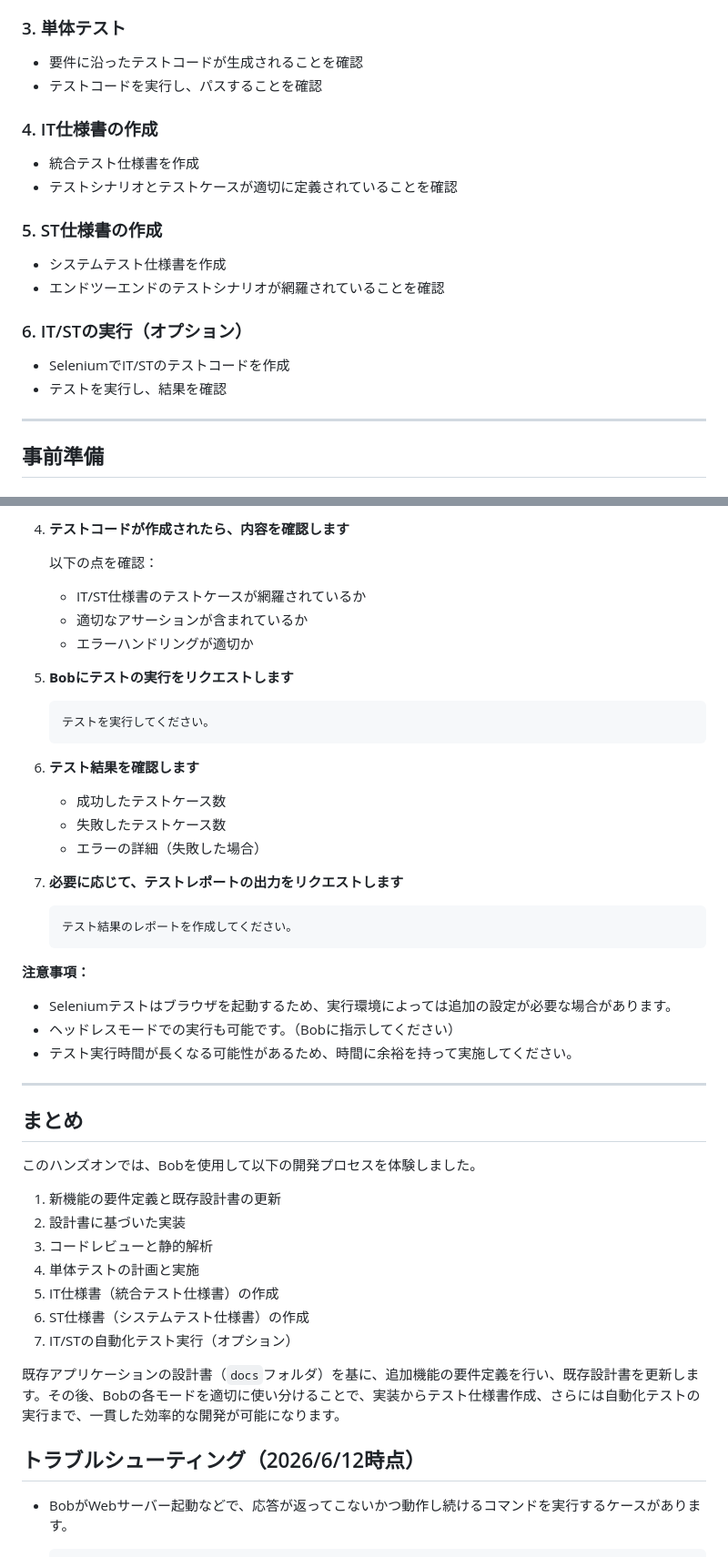
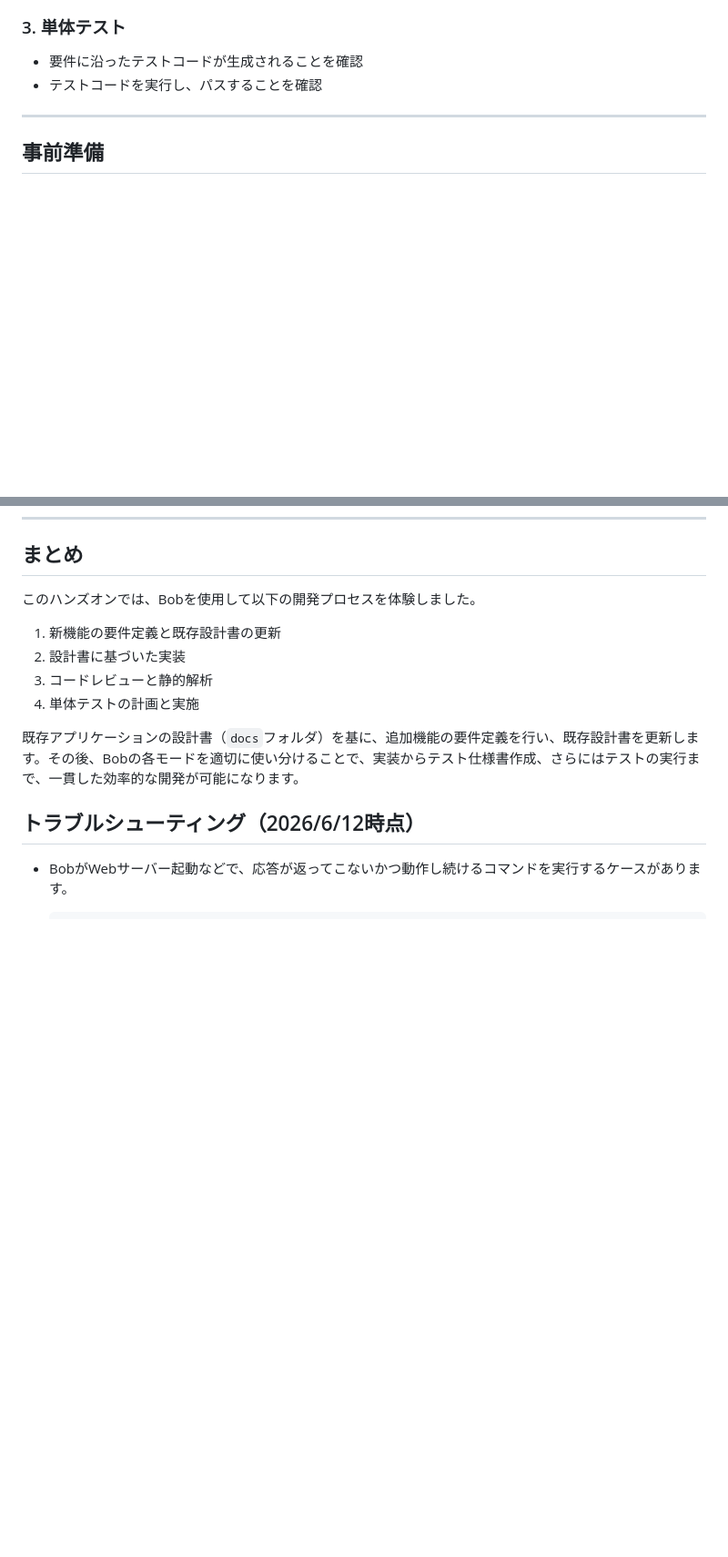
Before and after one commit to skoibuchi/bob-handson-app-java-todo-application-html, a Markdown page: README.md, 2 parts joined by grey strips. Shown at 91% size. Drawn GitHub-style; blank space fills up the shorter version.

````diff
--- a/README.md
+++ b/README.md
@@ -94,18 +94,6 @@ graph LR
 ### 3. 単体テスト
 - 要件に沿ったテストコードが生成されることを確認
 - テストコードを実行し、パスすることを確認
-
-### 4. IT仕様書の作成
-- 統合テスト仕様書を作成
-- テストシナリオとテストケースが適切に定義されていることを確認
-
-### 5. ST仕様書の作成
-- システムテスト仕様書を作成
-- エンドツーエンドのテストシナリオが網羅されていることを確認
-
-### 6. IT/STの実行（オプション）
-- SeleniumでIT/STのテストコードを作成
-- テストを実行し、結果を確認
 
 ---
 
@@ -397,33 +303,3 @@ Bobに統合テストまたはシステムテストの自動化テストコー
-4. **テストコードが作成されたら、内容を確認します**
-
-   以下の点を確認：
-   - IT/ST仕様書のテストケースが網羅されているか
-   - 適切なアサーションが含まれているか
-   - エラーハンドリングが適切か
-
-5. **Bobにテストの実行をリクエストします**
-   ```
-   テストを実行してください。
-   ```
-
-6. **テスト結果を確認します**
-
-   - 成功したテストケース数
-   - 失敗したテストケース数
-   - エラーの詳細（失敗した場合）
-
-7. **必要に応じて、テストレポートの出力をリクエストします**
-   ```
-   テスト結果のレポートを作成してください。
-   ```
-
-**注意事項：**
-- Seleniumテストはブラウザを起動するため、実行環境によっては追加の設定が必要な場合があります。
-- ヘッドレスモードでの実行も可能です。（Bobに指示してください）
-- テスト実行時間が長くなる可能性があるため、時間に余裕を持って実施してください。
-
----
-
 ## まとめ
 
 このハンズオンでは、Bobを使用して以下の開発プロセスを体験しました。
@@ -432,11 +308,8 @@ Bobに統合テストまたはシステムテストの自動化テストコー
 2. 設計書に基づいた実装
 3. コードレビューと静的解析
 4. 単体テストの計画と実施
-5. IT仕様書（統合テスト仕様書）の作成
-6. ST仕様書（システムテスト仕様書）の作成
-7. IT/STの自動化テスト実行（オプション）
 
-既存アプリケーションの設計書（`docs`フォルダ）を基に、追加機能の要件定義を行い、既存設計書を更新します。その後、Bobの各モードを適切に使い分けることで、実装からテスト仕様書作成、さらには自動化テストの実行まで、一貫した効率的な開発が可能になります。
+既存アプリケーションの設計書（`docs`フォルダ）を基に、追加機能の要件定義を行い、既存設計書を更新します。その後、Bobの各モードを適切に使い分けることで、実装からテスト仕様書作成、さらにはテストの実行まで、一貫した効率的な開発が可能になります。
 
 ## トラブルシューティング（2026/6/12時点）
 - BobがWebサーバー起動などで、応答が返ってこないかつ動作し続けるコマンドを実行するケースがあります。
````
Also changed, not shown: other parts of README.md (+0 -82 lines).
